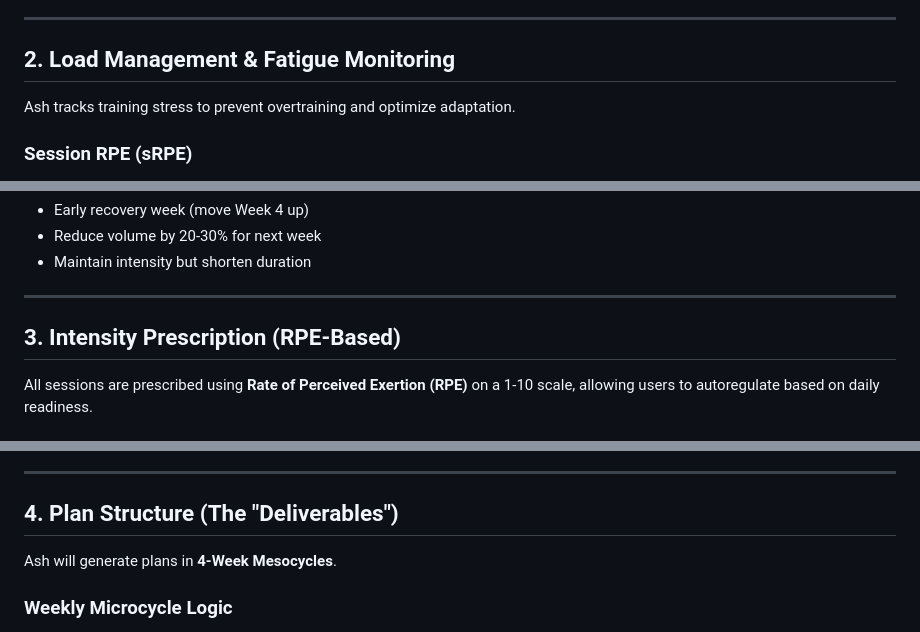
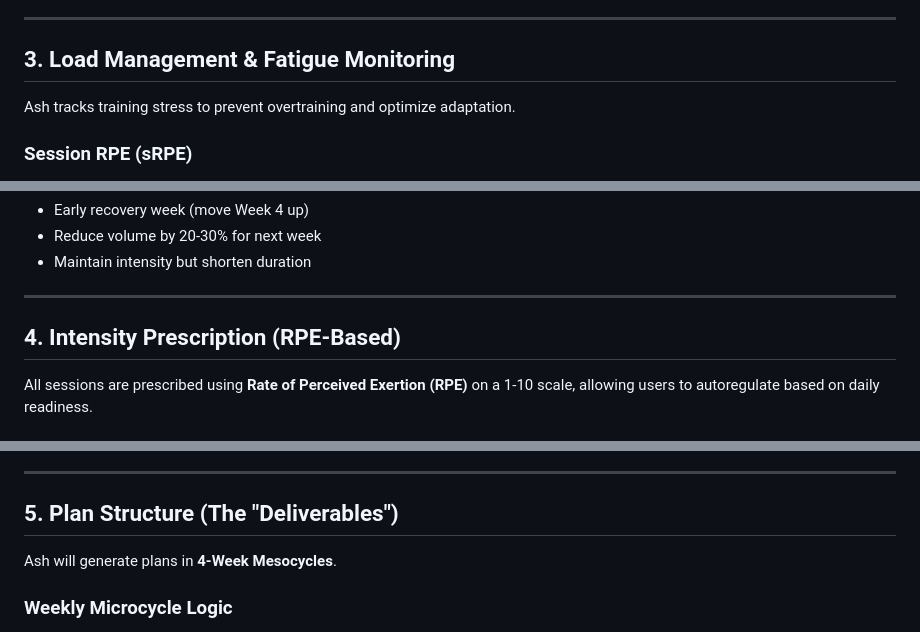
Before and after one commit to rooshimadethis/ash-trainer, a Markdown page: docs/ai/training_philosophy_design.md, 3 parts joined by grey strips. GitHub-like rendering.

```diff
--- a/docs/ai/training_philosophy_design.md
+++ b/docs/ai/training_philosophy_design.md
@@ -44,7 +44,7 @@ The user sets a priority (High/Med/Low) for each pillar, and days available.
 
 ---
 
-## 2. Load Management & Fatigue Monitoring
+## 3. Load Management & Fatigue Monitoring
 
 Ash tracks training stress to prevent overtraining and optimize adaptation.
 
@@ -70,7 +70,7 @@ If ACWR exceeds 1.3 or user reports multiple consecutive poor sessions, Ash auto
 
 ---
 
-## 3. Intensity Prescription (RPE-Based)
+## 4. Intensity Prescription (RPE-Based)
 
 All sessions are prescribed using **Rate of Perceived Exertion (RPE)** on a 1-10 scale, allowing users to autoregulate based on daily readiness.
 
@@ -94,7 +94,7 @@ All sessions are prescribed using **Rate of Perceived Exertion (RPE)** on a 1-10
 
 ---
 
-## 4. Plan Structure (The "Deliverables")
+## 5. Plan Structure (The "Deliverables")
 
 Ash will generate plans in **4-Week Mesocycles**.
 
```
Also changed, not shown: other parts of docs/ai/training_philosophy_design.md (+6 -6 lines).
